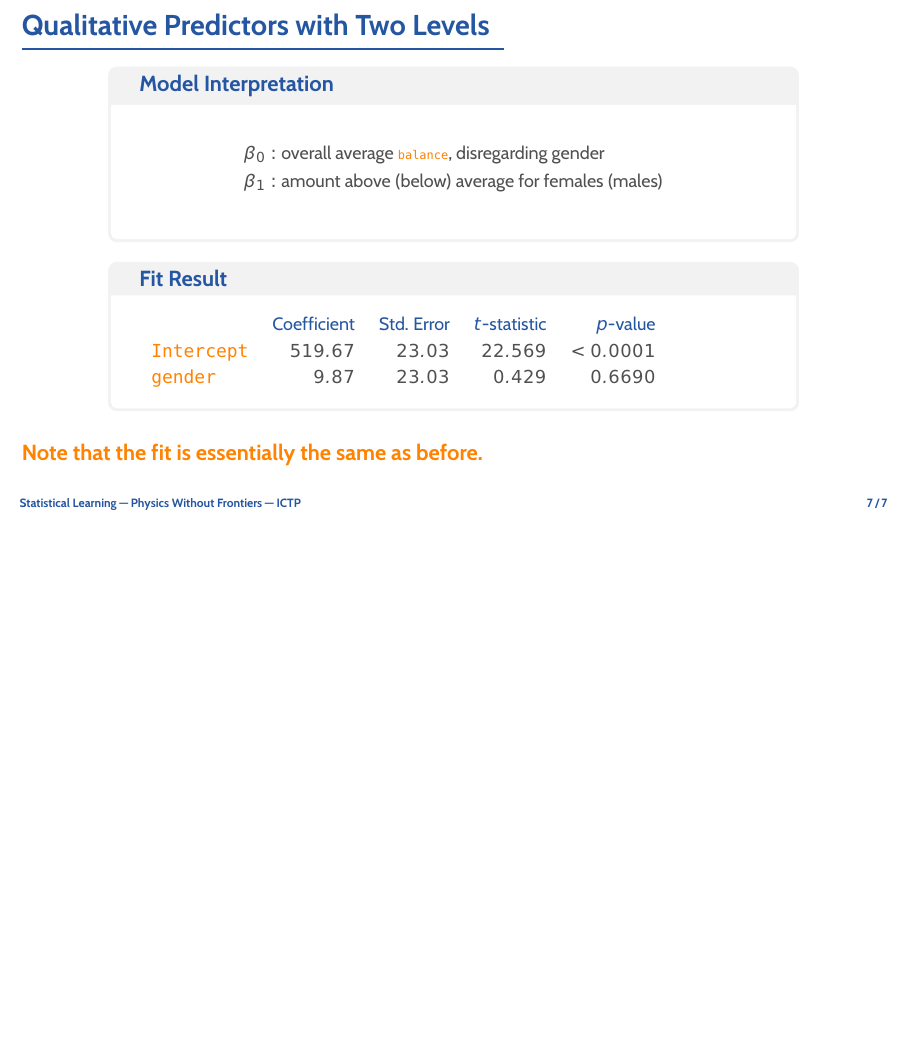
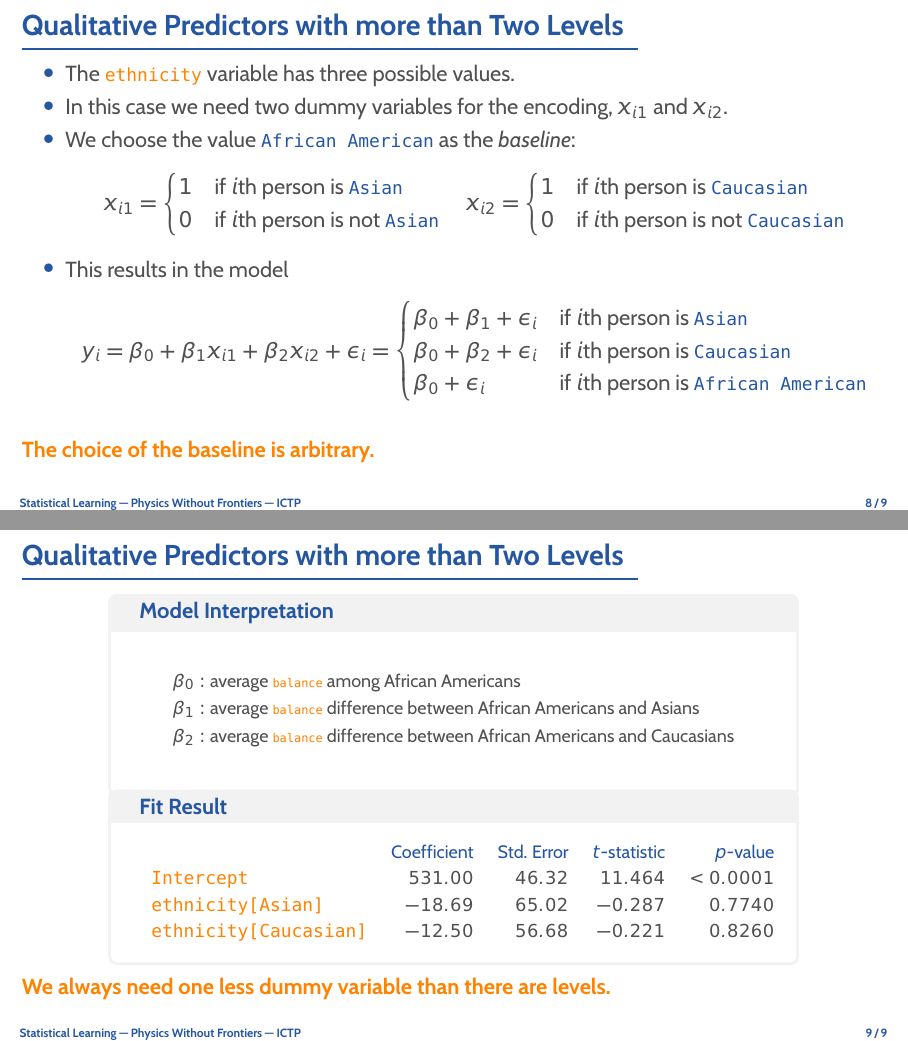
Before and after one commit to rinnert/statlearning-python-pwf, LaTeX slides (lectures/latex/lecture_03_3_linear_regression.tex): page 8 of 8 before the commit and pages 9 and 10 of 10 after it, the two joined at a grey line, the shorter picture padded with empty space. Compiled offline with pdfLaTeX.

Commit message:
More slides for lecture 3, part 3.

```diff
--- a/lectures/latex/lecture_03_3_linear_regression.tex
+++ b/lectures/latex/lecture_03_3_linear_regression.tex
@@ -141,4 +141,57 @@
 	\end{popblock}
 	\bl{Note that the fit is essentially the same as before.}
 \end{frame}
+
+\begin{frame}{Qualitative Predictors with more than Two Levels}
+	\begin{itemize}
+		\item The \dat{ethnicity} variable has three possible values.
+		\item In this case we need two dummy variables for the encoding, $x_{i1}$ and $x_{i2}$.
+		\item We choose the value \val{African American} as the \e{baseline}:
+			\[
+				x_{i1} =
+				\begin{cases}
+					1 & \text{if $i$th person is \val{Asian}} \\
+					0 & \text{if $i$th person is not \val{Asian}} \\
+				\end{cases}
+				\;\;\;\;
+				x_{i2} =
+				\begin{cases}
+					1 & \text{if $i$th person is \val{Caucasian}} \\
+					0 & \text{if $i$th person is not \val{Caucasian}} \\
+				\end{cases}
+			\]
+		\item This results in the model
+			\[
+				y_i = \beta_0 + \beta_1 x_{i1} + \beta_2 x_{i2} + \epsilon_i =
+				\begin{cases}
+					\beta_0 + \beta_1 + \epsilon_i & \text{if $i$th person is \val{Asian}} \\
+					\beta_0 + \beta_2 + \epsilon_i & \text{if $i$th person is \val{Caucasian}} \\
+					\beta_0 + \epsilon_i & \text{if $i$th person is \val{African American}} \\
+				\end{cases}
+			\]
+	\end{itemize}
+	\bl{The choice of the baseline is arbitrary.}
+\end{frame}
+
+\begin{frame}{Qualitative Predictors with more than Two Levels}
+	\begin{popblock}{0.8\textwidth}{Model Interpretation}
+			\begin{align*}
+				\beta_0 &: \text{average \dat{{\tiny balance}} among African Americans}\\
+				\beta_1 &: \text{average \dat{{\tiny balance}} difference between African Americans and Asians}\\
+				\beta_2 &: \text{average \dat{{\tiny balance}} difference between African Americans and Caucasians}\\
+			\end{align*}
+	\end{popblock}
+	\vspace{-8mm}
+	\begin{popblock}{0.8\textwidth}{Fit Result}
+		\begin{tabular}[h]{lrrrr}
+			{} & {\blue Coefficient} & {\blue Std. Error} & {\blue $t$-statistic} & {\blue $p$-value} \\
+			\dat{Intercept} & $531.00$ & $46.32$ & $11.464$ & $< 0.0001$ \\
+			\dat{ethnicity[Asian]} & $-18.69$ & $65.02$ & $-0.287$ & $0.7740$ \\
+			\dat{ethnicity[Caucasian]} & $-12.50$ & $56.68$ & $-0.221$ & $0.8260$ \\
+		\end{tabular}
+	\end{popblock}
+	\vspace{-3mm}
+	\bl{We always need one less dummy variable than there are levels.}
+\end{frame}
+
 \end{document}
```
Also changed, not shown: lectures/latex/lecture_03_3_linear_regression.tex (16 more changed lines).
